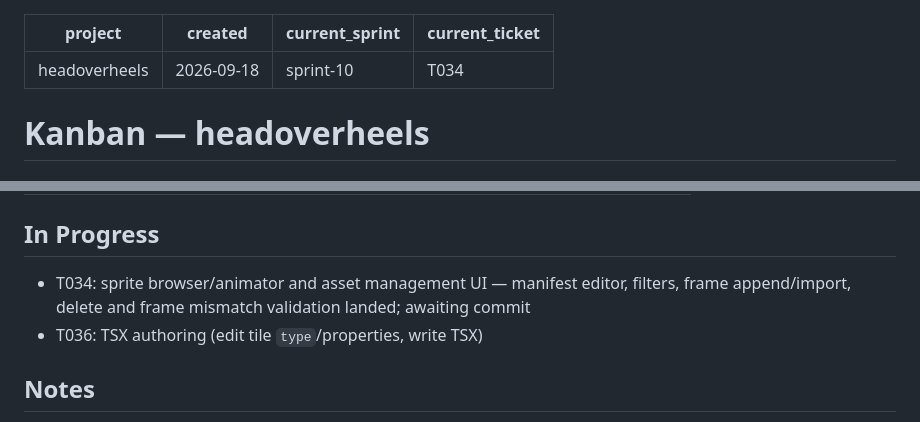
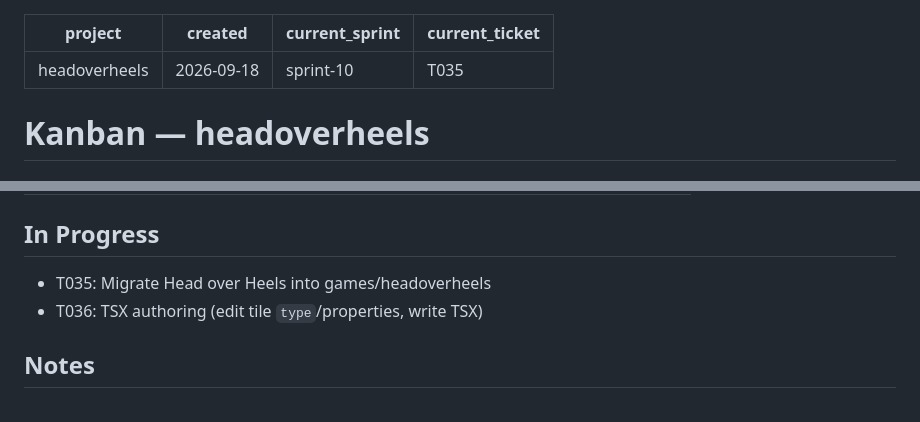
Before and after one commit to rodolfomatos/headoverheels, a Markdown page: aes/kanban.md, 2 parts joined by grey strips. GitHub-like rendering.

Commit message:
chore(aes): mark T033/T034 done and move current ticket to T035

```diff
--- a/aes/kanban.md
+++ b/aes/kanban.md
@@ -2,7 +2,7 @@
 project: headoverheels
 created: 2026-09-18
 current_sprint: sprint-10
-current_ticket: "T034"
+current_ticket: "T035"
 ---
 
 # Kanban — headoverheels
@@ -146,8 +146,7 @@ current_ticket: "T034"
 | T035 | Migrate Head over Heels into games/headoverheels | pending |
 
 ## In Progress
-* T034: sprite browser/animator and asset management UI — manifest editor, filters, frame
-  append/import, delete and frame mismatch validation landed; awaiting commit
+* T035: Migrate Head over Heels into games/headoverheels
 * T036: TSX authoring (edit tile `type`/properties, write TSX)
 
 ## Notes
```
